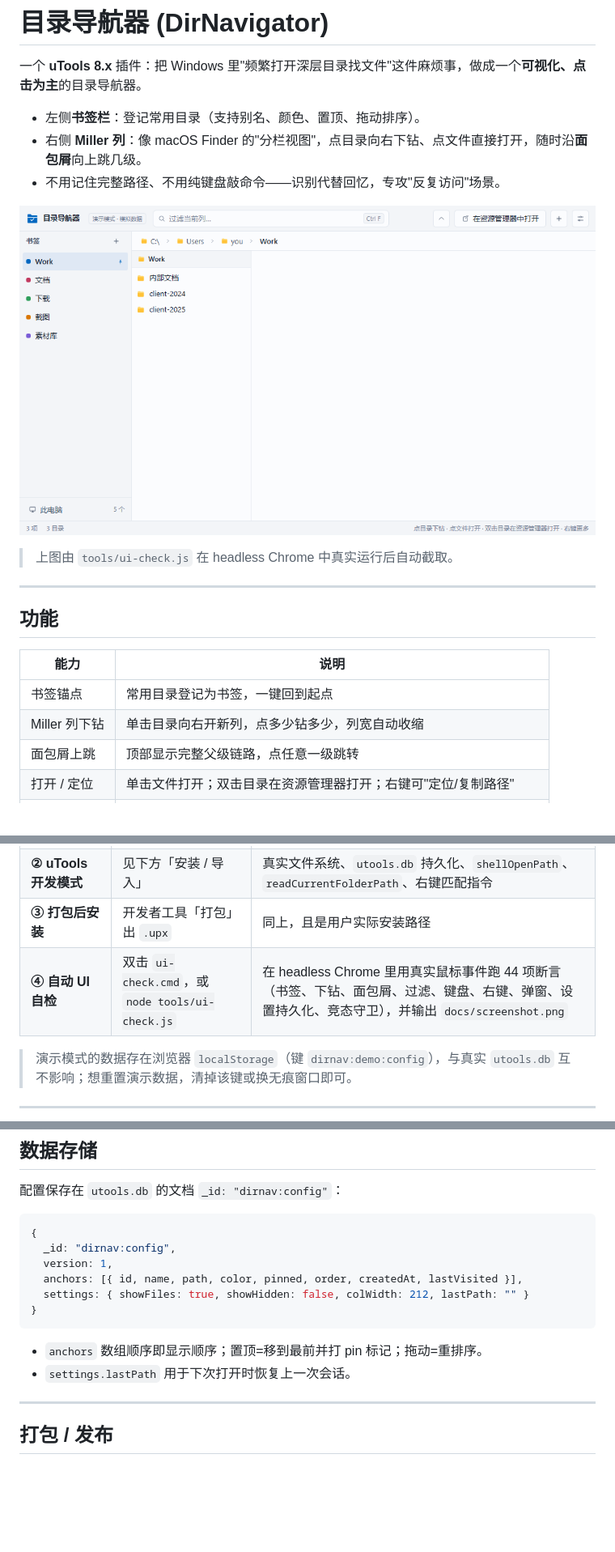
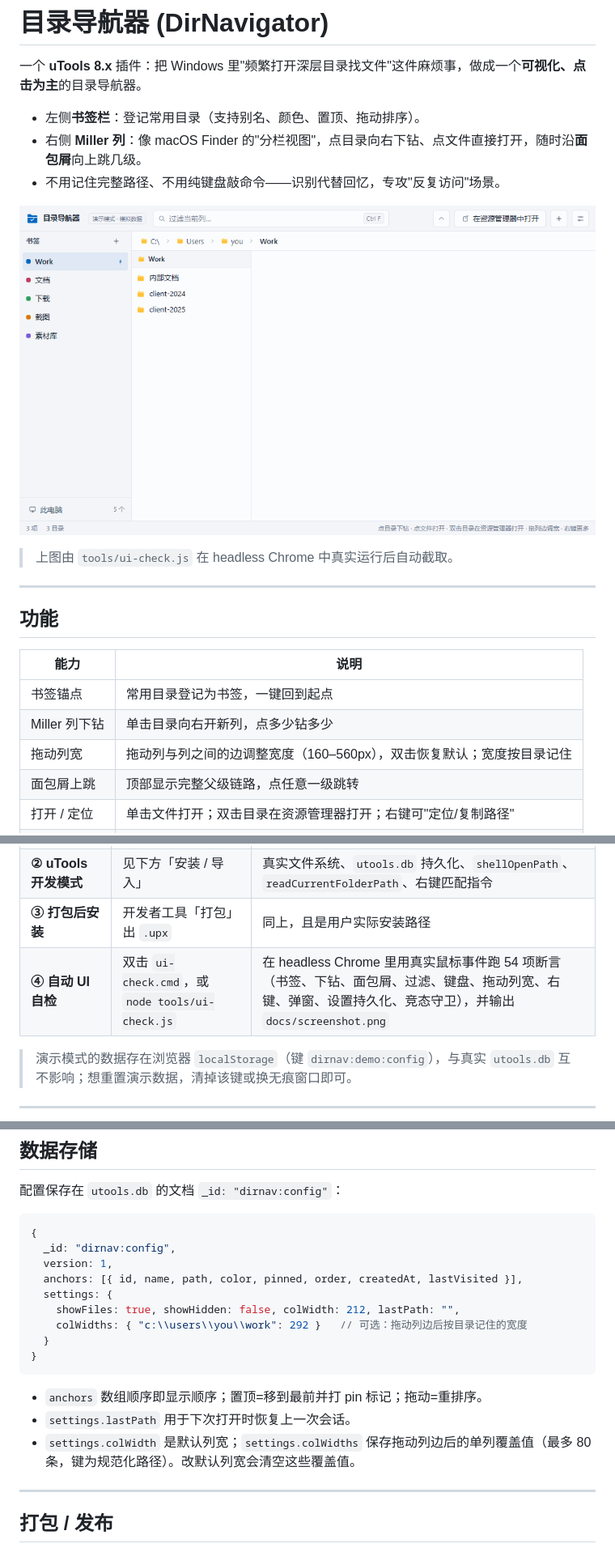
Before and after one commit to qmjianda/dir-navigator, a Markdown page: README.md, 3 parts joined by grey strips. Shown at 81% size. GitHub-like rendering; pictures changed too: docs/screenshot.png; blank space fills up the shorter version.

````diff
--- a/README.md
+++ b/README.md
@@ -17,7 +17,8 @@
 | 能力 | 说明 |
 | --- | --- |
 | 书签锚点 | 常用目录登记为书签，一键回到起点 |
-| Miller 列下钻 | 单击目录向右开新列，点多少钻多少，列宽自动收缩 |
+| Miller 列下钻 | 单击目录向右开新列，点多少钻多少 |
+| 拖动列宽 | 拖动列与列之间的边调整宽度（160–560px），双击恢复默认；宽度按目录记住 |
 | 面包屑上跳 | 顶部显示完整父级链路，点任意一级跳转 |
 | 打开 / 定位 | 单击文件打开；双击目录在资源管理器打开；右键可"定位/复制路径" |
 | 此电脑 | 底部入口枚举全部磁盘，从未登记也能浏览 |
@@ -80,7 +81,7 @@ dir-navigator/
 | **① 浏览器演示（最快，无需安装）** | 双击 `app.html`，用 Chrome/Edge 打开 | 全部视觉与交互：书签增删改/置顶/拖动、Miller 列下钻、面包屑回跳、过滤、键盘、右键菜单、设置、空态。顶部会出现「演示模式 · 模拟数据」角标；打开文件/定位只会弹提示，不真操作 |
 | **② uTools 开发模式** | 见下方「安装 / 导入」 | 真实文件系统、`utools.db` 持久化、`shellOpenPath`、`readCurrentFolderPath`、右键匹配指令 |
 | **③ 打包后安装** | 开发者工具「打包」出 `.upx` | 同上，且是用户实际安装路径 |
-| **④ 自动 UI 自检** | 双击 `ui-check.cmd`，或 `node tools/ui-check.js` | 在 headless Chrome 里用真实鼠标事件跑 44 项断言（书签、下钻、面包屑、过滤、键盘、右键、弹窗、设置持久化、竞态守卫），并输出 `docs/screenshot.png` |
+| **④ 自动 UI 自检** | 双击 `ui-check.cmd`，或 `node tools/ui-check.js` | 在 headless Chrome 里用真实鼠标事件跑 54 项断言（书签、下钻、面包屑、过滤、键盘、拖动列宽、右键、弹窗、设置持久化、竞态守卫），并输出 `docs/screenshot.png` |
 
 > 演示模式的数据存在浏览器 `localStorage`（键 `dirnav:demo:config`），与真实 `utools.db` 互不影响；想重置演示数据，清掉该键或换无痕窗口即可。
 
@@ -131,12 +133,16 @@ dir-navigator/
   _id: "dirnav:config",
   version: 1,
   anchors: [{ id, name, path, color, pinned, order, createdAt, lastVisited }],
-  settings: { showFiles: true, showHidden: false, colWidth: 212, lastPath: "" }
+  settings: {
+    showFiles: true, showHidden: false, colWidth: 212, lastPath: "",
+    colWidths: { "c:\\users\\you\\work": 292 }   // 可选：拖动列边后按目录记住的宽度
+  }
 }
 ```
 
 - `anchors` 数组顺序即显示顺序；置顶=移到最前并打 pin 标记；拖动=重排序。
 - `settings.lastPath` 用于下次打开时恢复上一次会话。
+- `settings.colWidth` 是默认列宽；`settings.colWidths` 保存拖动列边后的单列覆盖值（最多 80 条，键为规范化路径）。改默认列宽会清空这些覆盖值。
 
 ---
 
````
Also changed, not shown: other parts of README.md (+5 -2 lines), PRD.md (+4 -4 lines), 5 other files.
